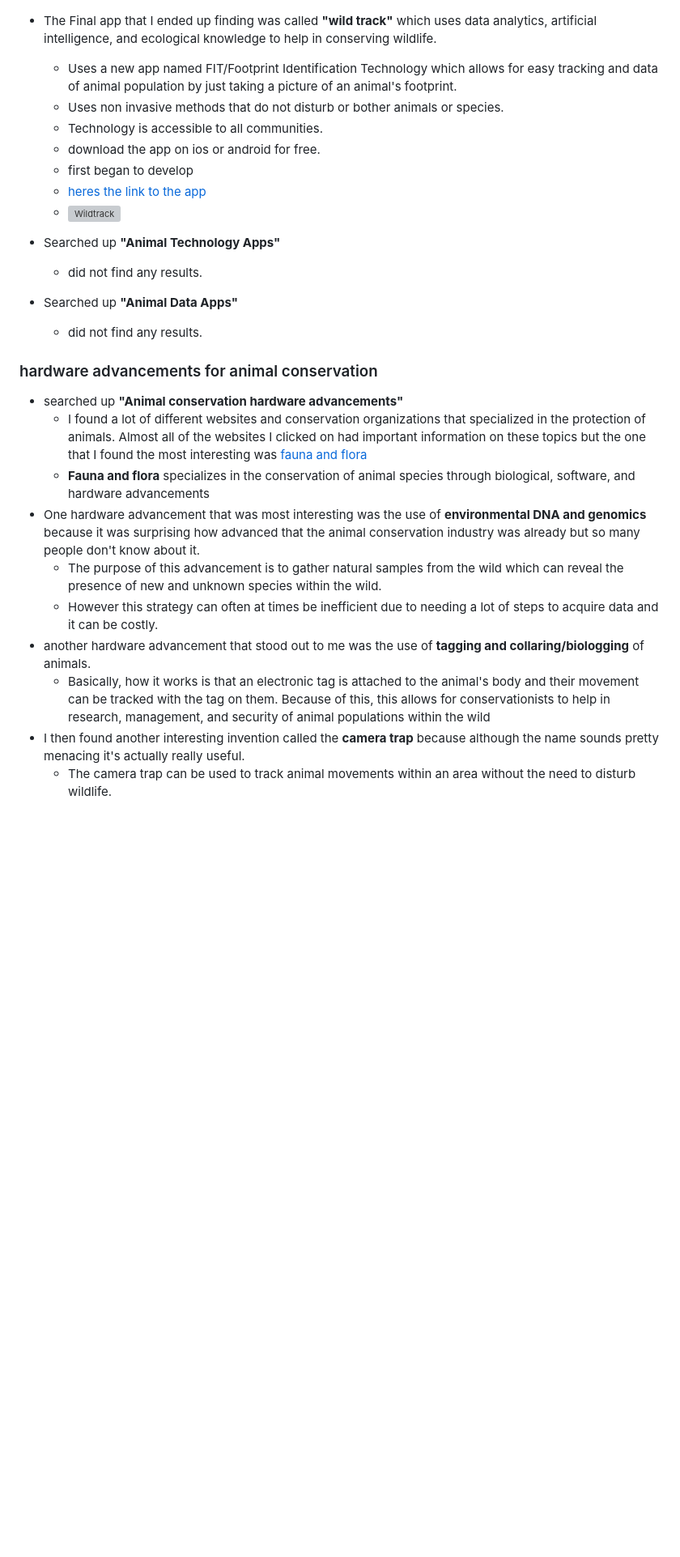
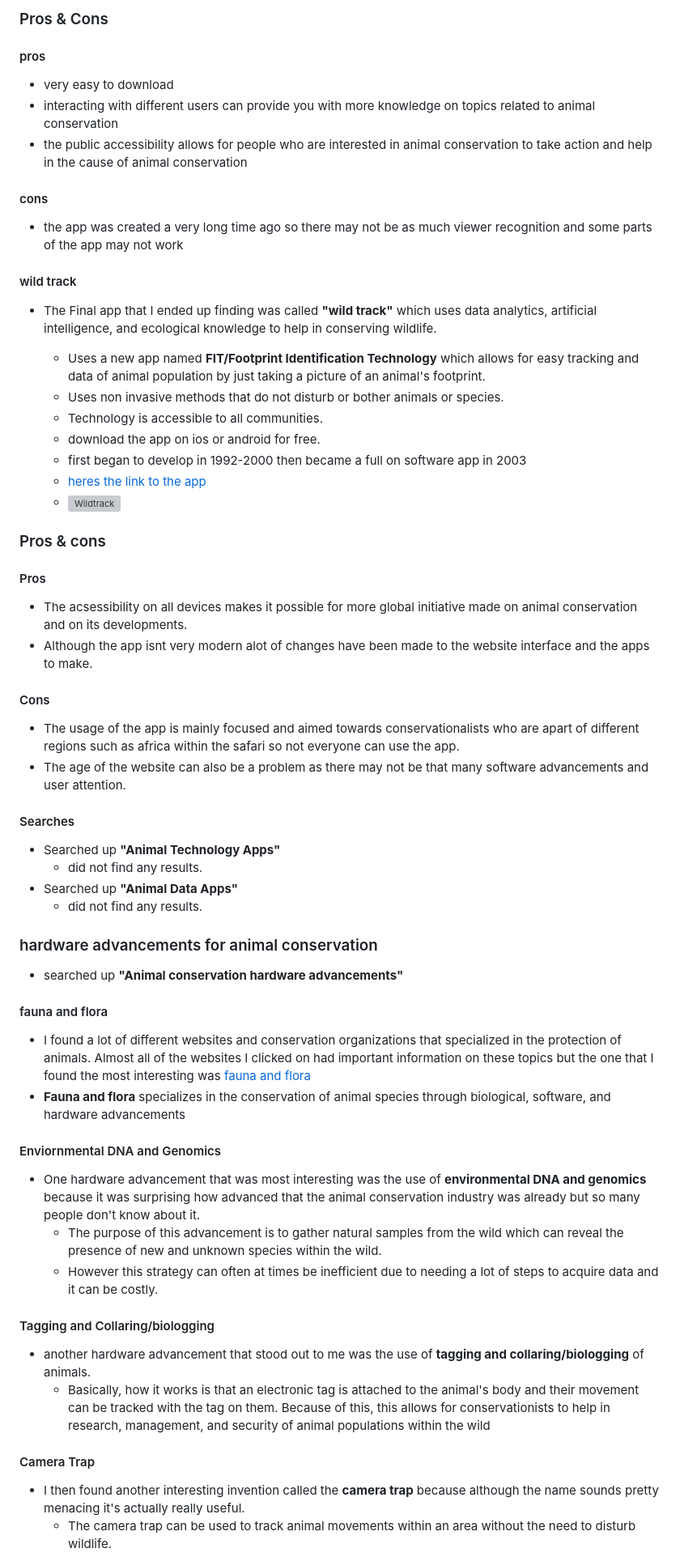
Before and after one commit to emmanuelg6912/sep10-freedom-project, a Markdown page: prep/content.md, the part around one of its changes. Shown at 81% size. Rendered like a GitHub page; blank space fills up the shorter version; grey boxes are pictures that could not be loaded.

```diff
--- a/prep/content.md
+++ b/prep/content.md
@@ -29,29 +54,64 @@ Topic: **Animal conservation**
+### Pros & Cons
+
+#### pros
+* very easy to download
+* interacting with different users can provide you with more knowledge on topics related to animal conservation
+* the public accessibility allows for people who are interested in animal conservation to take action and help in the cause of animal conservation
+
+#### cons
+* the app was created a very long time ago so there may not be as much viewer recognition and some parts of the app may not work
+
+#### wild track
 
 * The Final app that I ended up finding was called  **"wild track"** which uses data analytics, artificial intelligence, and ecological knowledge to help in conserving wildlife.
-  * Uses a new app named FIT/Footprint Identification Technology which allows for easy tracking and data of animal population by just taking     a picture of an animal's footprint.
+
+  * Uses a new app named **FIT/Footprint Identification Technology** which allows for easy tracking and data of animal population by just       taking a picture of an animal's footprint.
   * Uses non invasive methods that do not disturb or bother animals or species.
   * Technology is accessible to all communities.
   * download the app on ios or android for free.
-  * first began to develop
+  * first began to develop in 1992-2000 then became a full on software app in 2003
   * [heres the link to the app](https://www.wildtrack.org/)
   * ![Wildtrack](https://github.com/user-attachments/assets/16f32ef6-4798-45b7-b0a1-811313f704c0)
 
+### Pros & cons
+
+#### Pros
+* The acsessibility on all devices makes it possible for more global initiative made on animal conservation and on its developments.
+* Although the app isnt very modern alot of changes have been made to the website interface and the apps to make.
+
+#### Cons
+* The usage of the app is mainly focused and aimed towards conservationalists who are apart of different regions such as africa within the safari so not everyone can use the app.
+* The age of the website can also be a problem as there may not be that many software advancements and user attention.
+
+#### Searches
 
 * Searched up **"Animal Technology Apps"**
     * did not find any results.
 * Searched up **"Animal Data Apps"**
     * did not find any results.
 
- ### hardware advancements for animal conservation
+### hardware advancements for animal conservation
 
 * searched up **"Animal conservation hardware advancements"**
-  * I found a lot of different websites and conservation organizations that specialized in the protection of animals. Almost all of the websites I clicked on had important information on these topics but the one that I found the most interesting was [fauna and flora](https://www.fauna-flora.org/)
-  * **Fauna and flora** specializes in the conservation of animal species through biological, software, and hardware advancements
+
+#### fauna and flora
+
+* I found a lot of different websites and conservation organizations that specialized in the protection of animals. Almost all of the websites I clicked on had important information on these topics but the one that I found the most interesting was [fauna and flora](https://www.fauna-flora.org/)
+* **Fauna and flora** specializes in the conservation of animal species through biological, software, and hardware advancements
+
+#### Enviornmental DNA and Genomics
+
 * One hardware advancement that was most interesting was the use of **environmental DNA and genomics** because it was surprising how advanced that the animal conservation industry was already but so many people don't know about it.
   * The purpose of this advancement is to gather natural samples from the wild which can reveal the presence of new and unknown species within the wild.
   * However this strategy can often at times be inefficient due to needing a lot of steps to acquire data and it can be costly.
+
+#### Tagging and Collaring/biologging
+
 * another hardware advancement that stood out to me was the use of **tagging and collaring/biologging** of animals.
   * Basically, how it works is that an electronic tag is attached to the animal's body and their movement can be tracked with the tag on them. Because of this, this allows for conservationists to help in research, management, and security of animal populations within the wild
+
+#### Camera Trap
+
 * I then found another interesting invention called the **camera trap** because although the name sounds pretty menacing it's actually really useful.
   * The camera trap can be used to track animal movements within an area without the need to disturb wildlife.
   * Because of this new species can be discovered and populations can be tracked and secured in these specific areas.
```
Also changed, not shown: other parts of prep/content.md (+44 -16 lines).
